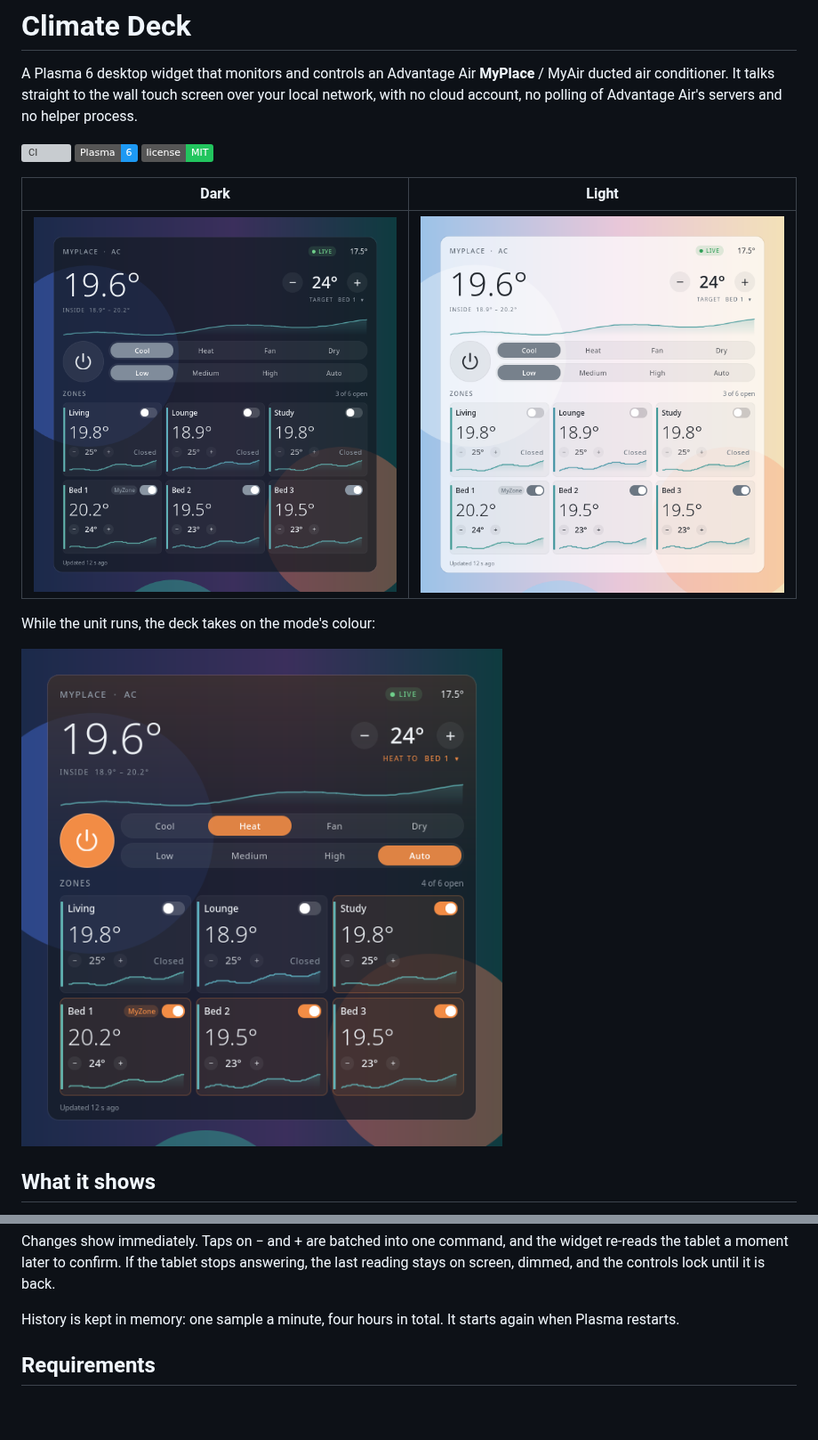
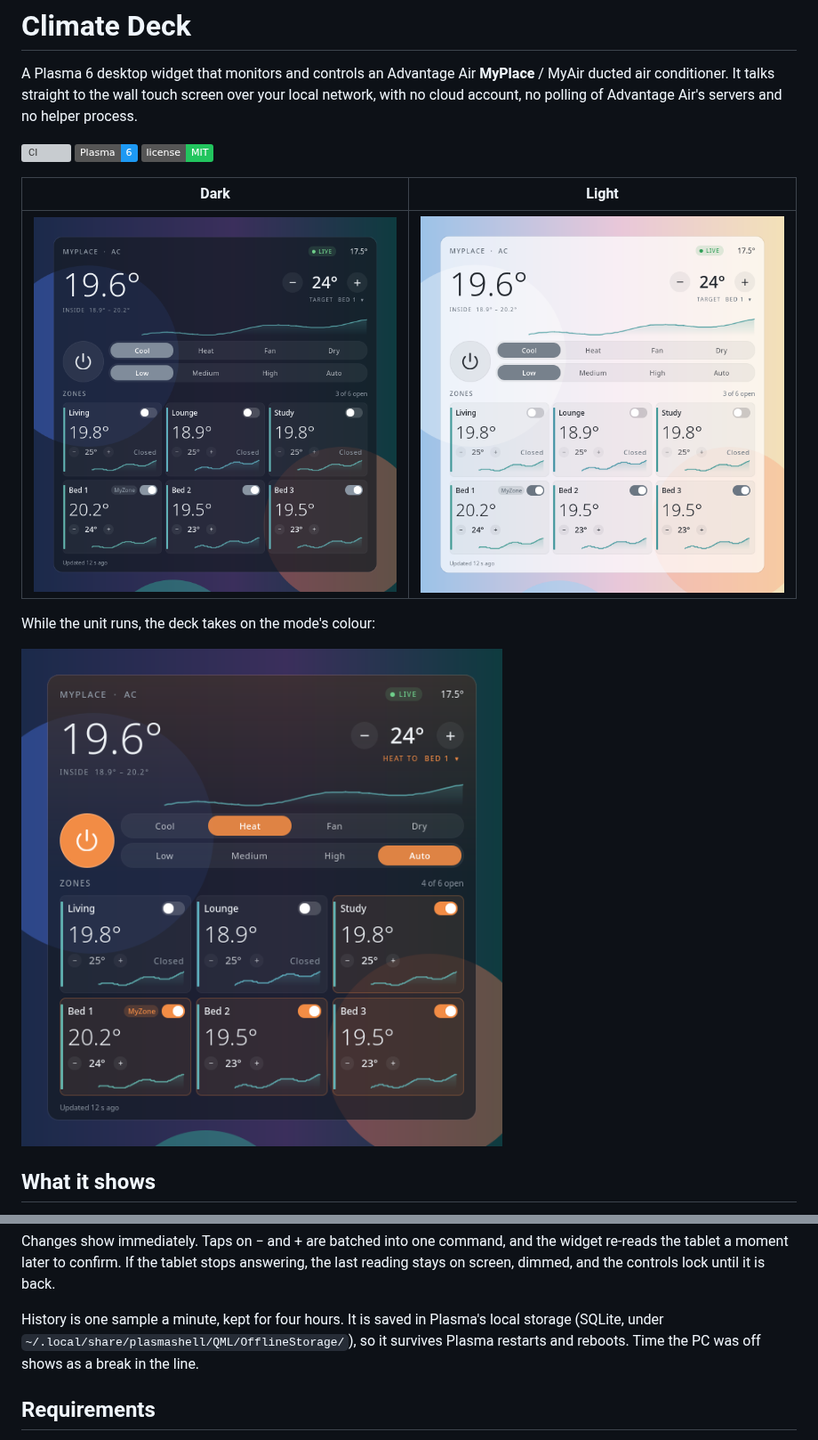
Before and after one commit to xiahongze/climate-deck, a Markdown page: README.md, 2 parts joined by grey strips. Shown at 89% size. Drawn GitHub-style; pictures changed too: docs/screenshots/climate-deck-dark.png, docs/screenshots/climate-deck-heating.png, docs/screenshots/climate-deck-light.png; badges without logos; blank space fills up the shorter version; grey boxes are pictures that could not be loaded.

Commit message:
feat: persist temperature history across restarts
Samples are timestamped and mirrored to Plasma's offline storage
(SQLite), keyed by tablet, aircon, series and minute. On start the
last four hours load back; sparklines place points by time and break
at gaps instead of bridging them.

Co-Authored-By: Claude Opus 5.5 <noreply@anthropic.com>

```diff
--- a/README.md
+++ b/README.md
@@ -29,7 +29,7 @@ While the unit runs, the deck takes on the mode's colour:
 
 Changes show immediately. Taps on − and + are batched into one command, and the widget re-reads the tablet a moment later to confirm. If the tablet stops answering, the last reading stays on screen, dimmed, and the controls lock until it is back.
 
-History is kept in memory: one sample a minute, four hours in total. It starts again when Plasma restarts.
+History is one sample a minute, kept for four hours. It is saved in Plasma's local storage (SQLite, under `~/.local/share/plasmashell/QML/OfflineStorage/`), so it survives Plasma restarts and reboots. Time the PC was off shows as a break in the line.
 
 ## Requirements
 
```
Also changed, not shown: CHANGELOG.md (+1 -0 lines), 8 other files.
